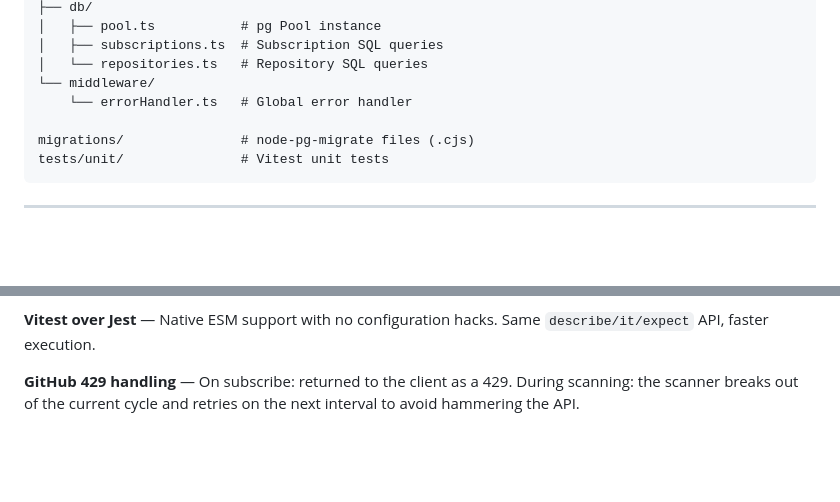
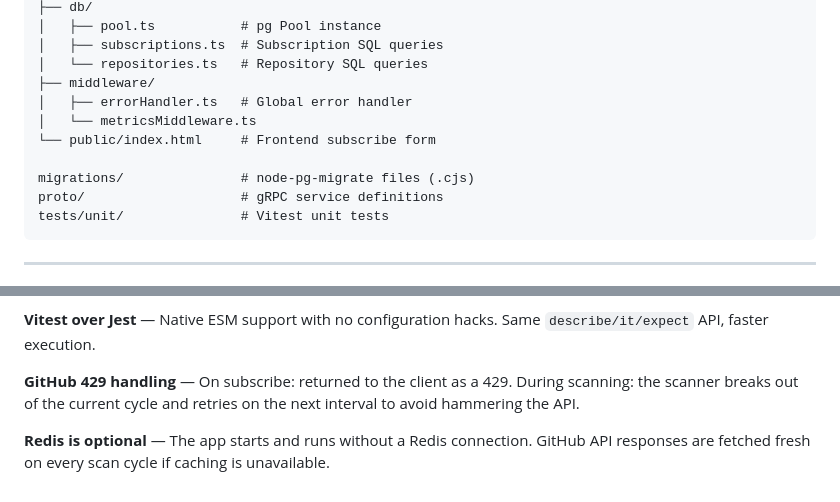
Before and after one commit to GenesisEducationKyiv/software-engineering-school-6-0-lmaxxx, a Markdown page: README.md, 2 parts joined by grey strips. Rendered like a GitHub page; blank space fills up the shorter version.

````diff
--- a/README.md
+++ b/README.md
@@ -140,10 +121,13 @@ src/
 │   ├── pool.ts           # pg Pool instance
 │   ├── subscriptions.ts  # Subscription SQL queries
 │   └── repositories.ts   # Repository SQL queries
-└── middleware/
-    └── errorHandler.ts   # Global error handler
+├── middleware/
+│   ├── errorHandler.ts   # Global error handler
+│   └── metricsMiddleware.ts
+└── public/index.html     # Frontend subscribe form
 
 migrations/               # node-pg-migrate files (.cjs)
+proto/                    # gRPC service definitions
 tests/unit/               # Vitest unit tests
 ```
 
@@ -162,3 +146,5 @@ tests/unit/               # Vitest unit tests
 **Vitest over Jest** — Native ESM support with no configuration hacks. Same `describe/it/expect` API, faster execution.
 
 **GitHub 429 handling** — On subscribe: returned to the client as a 429. During scanning: the scanner breaks out of the current cycle and retries on the next interval to avoid hammering the API.
+
+**Redis is optional** — The app starts and runs without a Redis connection. GitHub API responses are fetched fresh on every scan cycle if caching is unavailable.
````
Also changed, not shown: other parts of README.md (+75 -94 lines).
